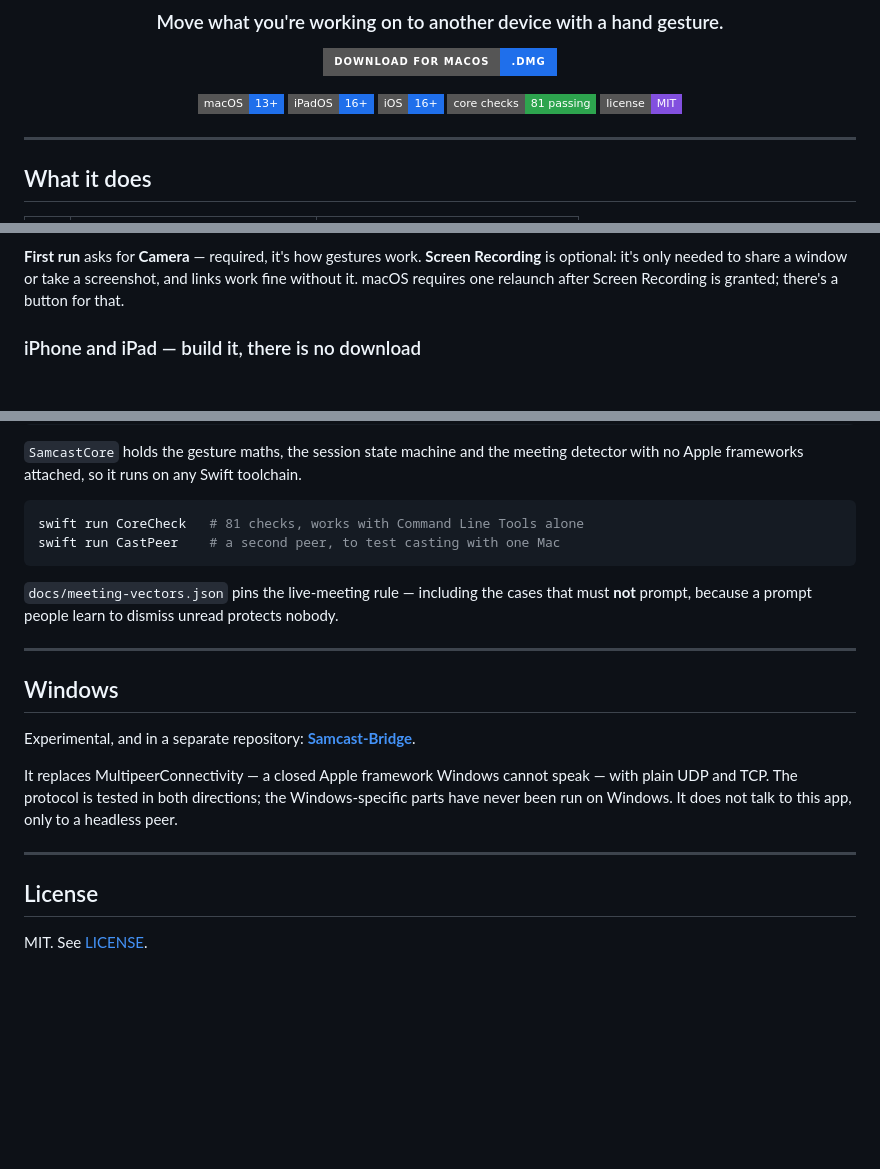
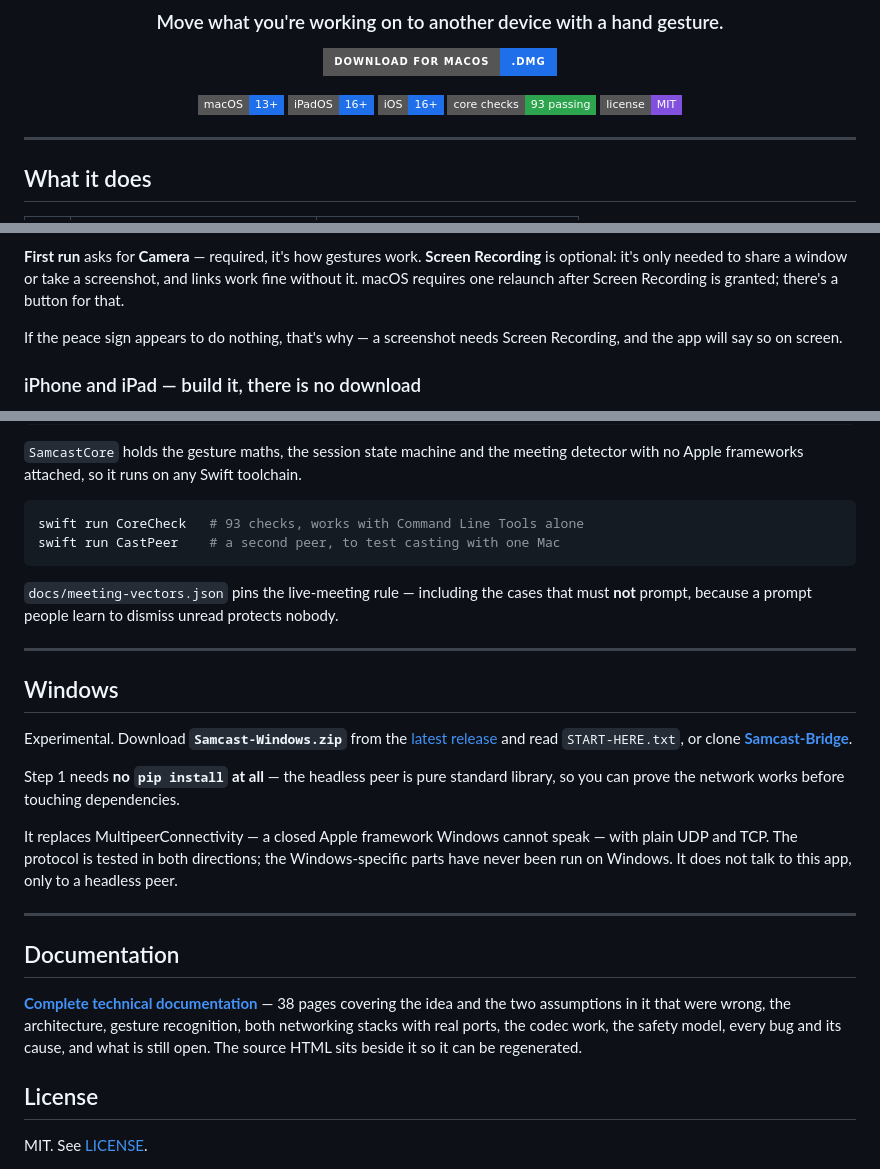
Before and after one commit to auroraeye-dev/Samcast, a Markdown page: README.md, 3 parts joined by grey strips. Drawn GitHub-style; badges without logos; blank space fills up the shorter version.

Commit message:
Correct the check count, and point at what now exists
The badge and the command comment both still claimed 81 core checks; there
are 93 since trust gained a decided/refused distinction. A README that
overstates a test count by twelve is a small thing that makes a reader
discount the rest of it.

Three gaps closed. Nothing pointed at the technical documentation, which had
been committed but was unreachable from the front page. Windows could only be
obtained by cloning, when a zip with the fixtures bundled now ships in the
release — and the fact that step one needs no pip install at all is the most
useful thing about it, so it belongs where someone will read it. And the
peace-sign gesture needs Screen Recording, which is otherwise documented as
optional: someone who skips it will find screenshots silently absent and no
reason given.

Co-Authored-By: Claude Opus 5 <noreply@anthropic.com>

````diff
--- a/README.md
+++ b/README.md
@@ -11,7 +11,7 @@
 ![macOS](https://img.shields.io/badge/macOS-13%2B-1f6feb?style=flat-square&logo=apple&logoColor=white)
 ![iPadOS](https://img.shields.io/badge/iPadOS-16%2B-1f6feb?style=flat-square)
 ![iOS](https://img.shields.io/badge/iOS-16%2B-1f6feb?style=flat-square)
-![Tests](https://img.shields.io/badge/core%20checks-81%20passing-2da44e?style=flat-square)
+![Tests](https://img.shields.io/badge/core%20checks-93%20passing-2da44e?style=flat-square)
 ![License](https://img.shields.io/badge/license-MIT-8250df?style=flat-square)
 
 </div>
@@ -85,6 +85,9 @@ Needs Xcode from the App Store.
 **Screen Recording** is optional: it's only needed to share a window or take
 a screenshot, and links work fine without it. macOS requires one relaunch
 after Screen Recording is granted; there's a button for that.
+
+If the peace sign appears to do nothing, that's why — a screenshot needs
+Screen Recording, and the app will say so on screen.
 
 ### iPhone and iPad — build it, there is no download
 
@@ -238,7 +241,7 @@ meeting detector with no Apple frameworks attached, so it runs on any Swift
 toolchain.
 
 ```bash
-swift run CoreCheck   # 81 checks, works with Command Line Tools alone
+swift run CoreCheck   # 93 checks, works with Command Line Tools alone
 swift run CastPeer    # a second peer, to test casting with one Mac
 ```
 
@@ -250,8 +253,13 @@ protects nobody.
 
 ## Windows
 
-Experimental, and in a separate repository:
+Experimental. Download **`Samcast-Windows.zip`** from the
+[latest release](https://github.com/auroraeye-dev/Samcast/releases/latest)
+and read `START-HERE.txt`, or clone
 **[Samcast-Bridge](https://github.com/auroraeye-dev/Samcast-Bridge)**.
+
+Step 1 needs **no `pip install` at all** — the headless peer is pure standard
+library, so you can prove the network works before touching dependencies.
 
 It replaces MultipeerConnectivity — a closed Apple framework Windows cannot
 speak — with plain UDP and TCP. The protocol is tested in both directions;
@@ -260,6 +268,14 @@ to this app, only to a headless peer.
 
 ---
 
+## Documentation
+
+**[Complete technical documentation](docs/Samcast-Technical-Documentation.pdf)**
+— 38 pages covering the idea and the two assumptions in it that were wrong,
+the architecture, gesture recognition, both networking stacks with real ports,
+the codec work, the safety model, every bug and its cause, and what is still
+open. The source HTML sits beside it so it can be regenerated.
+
 ## License
 
 MIT. See [LICENSE](LICENSE).
````
